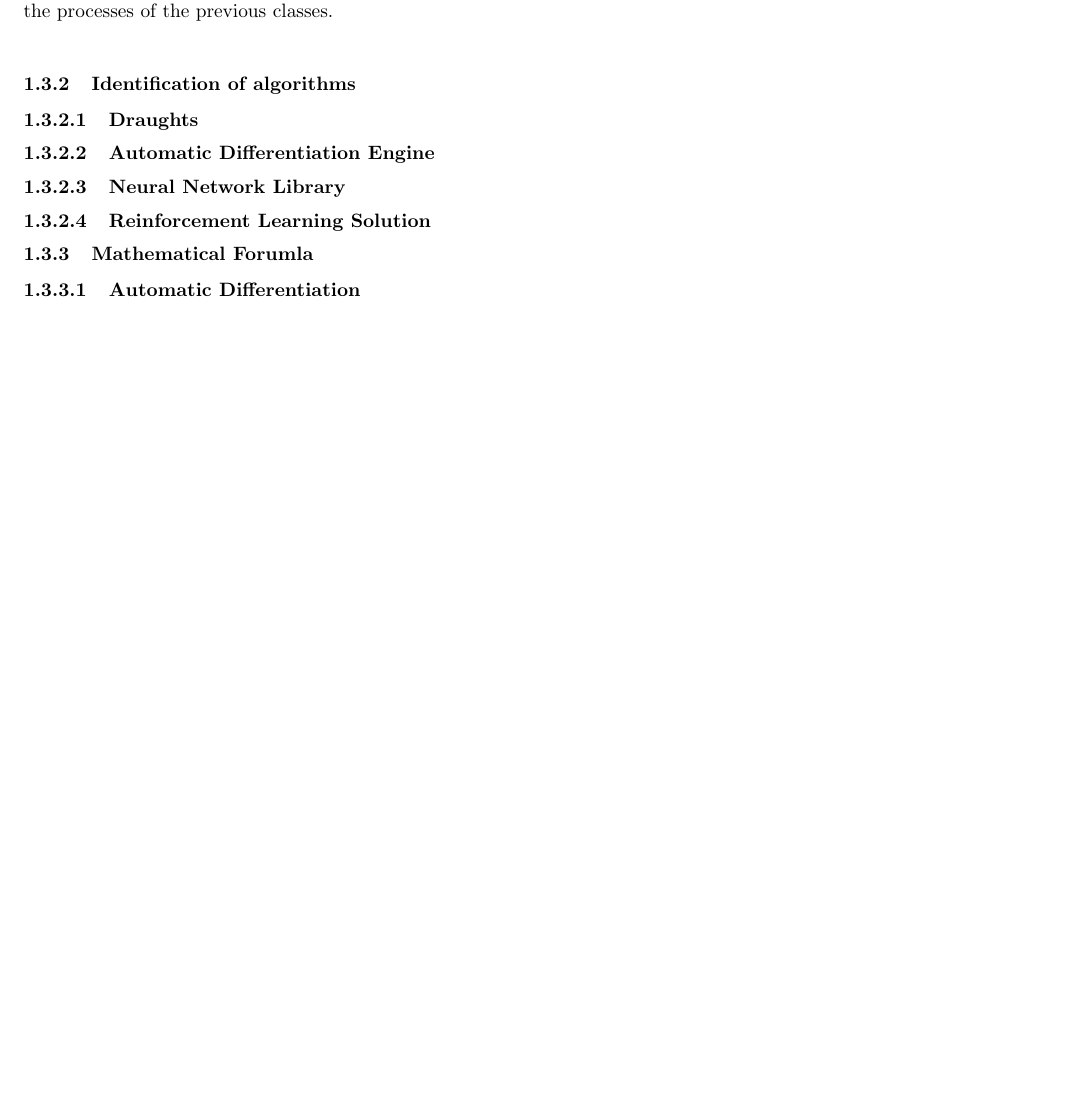
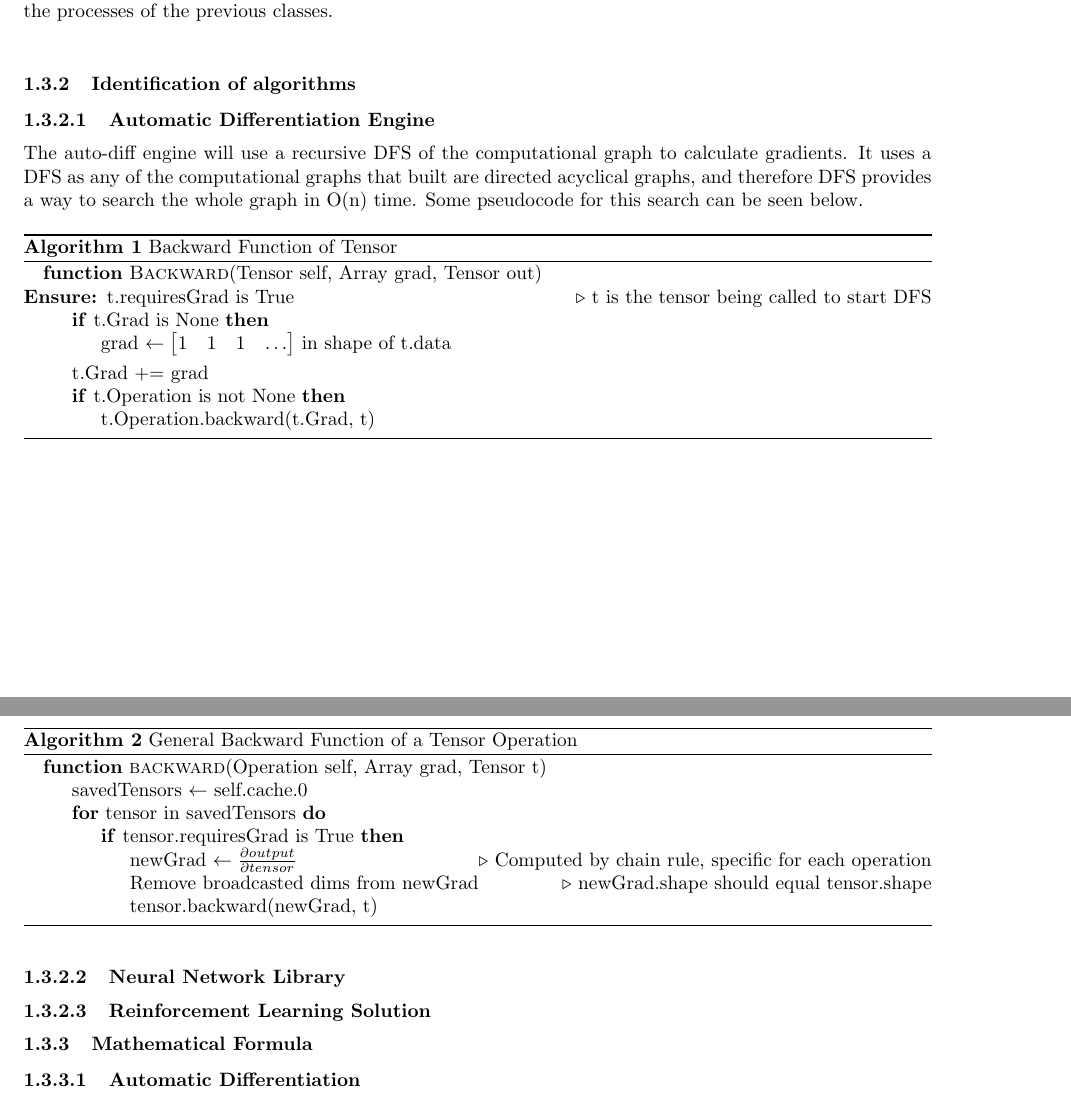
Before and after one commit to edgar-maddocks/NEA, a LaTeX document (Edgar NEA tex.tex): part of page 11 of 12 before the commit and two parts of pages 11 and 12 of 13 after it, the two joined at a grey line, cut so that both start at the same text, the shorter picture padded with empty space. Compiled offline with pdfLaTeX.

Commit message:
Add psuedo

```diff
--- a/Edgar NEA tex.tex
+++ b/Edgar NEA tex.tex
@@ -2,6 +2,10 @@
 \usepackage{amsmath}
 \usepackage{breqn}
 \usepackage{amssymb}
+
+\usepackage{algorithm}
+\usepackage[noend]{algpseudocode}
+
 
 \usepackage{geometry}
 \geometry{margin=1in}
@@ -491,12 +495,52 @@
     a search of available actions to train the network towards - composed of a node class to make up this tree and an agent class which abstracts the processes of the previous classes. \\
 
     \subsubsection{Identification of algorithms}
-    \subsubsubsection{Draughts}
     \subsubsubsection{Automatic Differentiation Engine}
+    The auto-diff engine will use a recursive DFS of the computational graph to calculate gradients. It uses a DFS as any of the computational graphs that built are directed acyclical graphs,
+    and therefore DFS provides a way to search the whole graph in O(n) time. Some pseudocode for this search can be seen below.
+
+    \begin{algorithm}
+        \caption{Backward Function of Tensor}\label{alg:cap}
+        \begin{algorithmic}
+        \Function{Backward}{Tensor self, Array grad, Tensor out}
+        \Ensure t.requiresGrad is True \Comment{t is the tensor being called to start DFS}
+        \If{t.Grad is None}
+            \State grad $\gets \begin{bmatrix}
+                1 & 1 & 1 & \hdots
+            \end{bmatrix}$ in shape of t.data
+        \EndIf
+
+        \State t.Grad += grad
+
+        \If{t.Operation is not None}
+            \State t.Operation.backward(t.Grad, t)
+        \EndIf
+
+        \EndFunction
+        \end{algorithmic}
+    \end{algorithm}
+
+    \begin{algorithm}
+        \caption{General Backward Function of a Tensor Operation}\label{alg:cap}
+        \begin{algorithmic}
+        \Function{backward}{Operation self, Array grad, Tensor t}
+        \State savedTensors $\gets$ self.cache.0
+
+        \For{tensor in savedTensors}
+        \If{tensor.requiresGrad is True}
+        \State newGrad $\gets \frac{\partial output}{\partial tensor}$ \Comment{Computed by chain rule, specific for each operation}
+        \State Remove broadcasted dims from newGrad \Comment{newGrad.shape should equal tensor.shape}
+        \State tensor.backward(newGrad, t)
+        \EndIf
+        \EndFor
+        \EndFunction
+        \end{algorithmic}
+    \end{algorithm}
+
     \subsubsubsection{Neural Network Library}
     \subsubsubsection{Reinforcement Learning Solution}
 
-    \subsubsection{Mathematical Forumla}
+    \subsubsection{Mathematical Formula}
     \subsubsubsection{Automatic Differentiation}
 
     \subsubsubsection{Neural Network Library}
```
Also changed, not shown: Edgar NEA tex.pdf, 6 other files.
